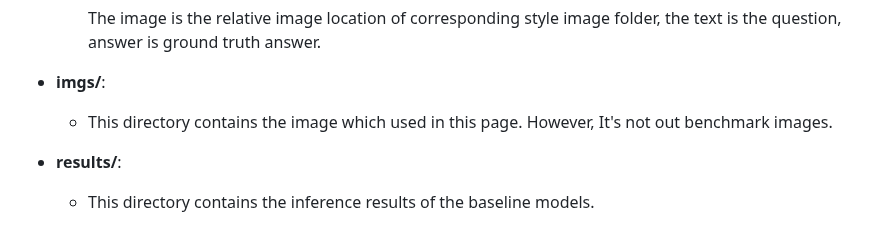
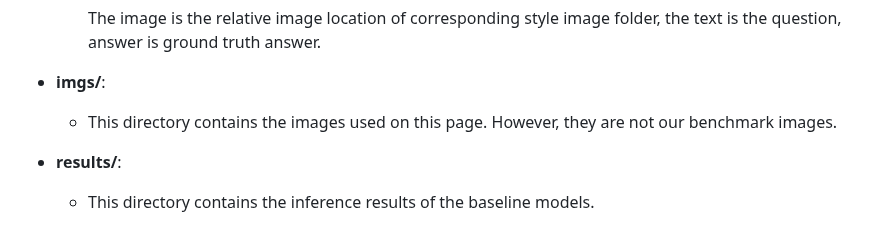
Before and after one commit to AIFEG/BenchLMM, a Markdown page: README.md, the part around the change. Rendered like a GitHub page.

Commit message:
Correct tense and typo in benchmark section
Corrected the tense and the misspelling of "out" to "our"  and improved sentence structure for clarity. The updated sentence now reads: "This directory contains the images used on this page. However, they are not our benchmark images."

```diff
--- a/README.md
+++ b/README.md
@@ -81,7 +81,7 @@ Note: For a simple presentation, the questions in Domestic Robot and Open Game h
 
 - **imgs/**:
 
-  - This directory contains the image which used in this page. However, It's not out benchmark images.
+  - This directory contains the images used on this page. However, they are not our benchmark images.
 
 
 - **results/**:
```
